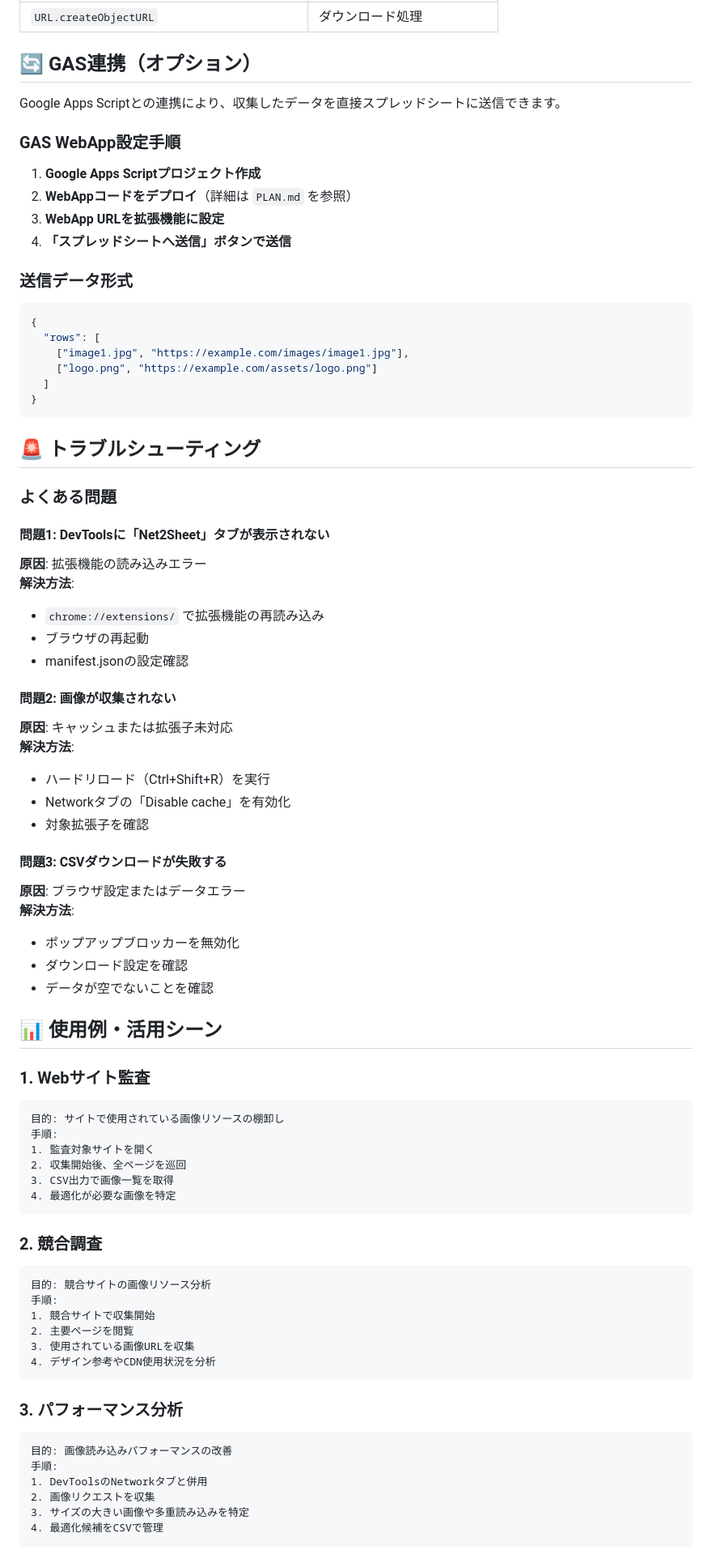
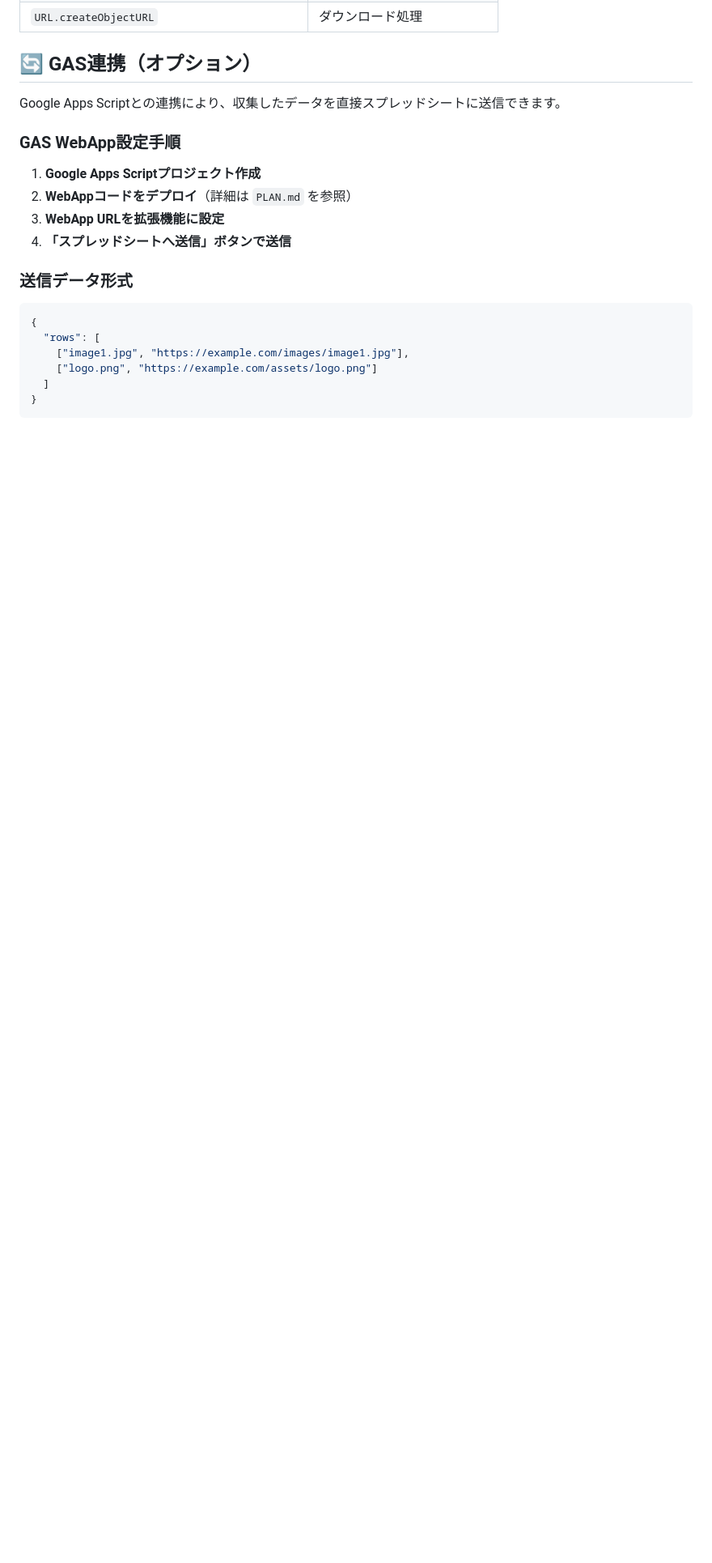
Before and after one commit to AobaIwaki123/url-to-csv, a Markdown page: README.md, the part around one of its changes. Shown at 81% size. Rendered like a GitHub page; blank space fills up the shorter version.

Commit message:
delete: 不要な記述を削除

````diff
--- a/README.md
+++ b/README.md
@@ -208,60 +208,3 @@ Google Apps Scriptとの連携により、収集したデータを直接スプ
 }
 ```
 
-## 🚨 トラブルシューティング
-
-### よくある問題
-
-#### 問題1: DevToolsに「Net2Sheet」タブが表示されない
-**原因**: 拡張機能の読み込みエラー
-**解決方法**:
-- `chrome://extensions/` で拡張機能の再読み込み
-- ブラウザの再起動
-- manifest.jsonの設定確認
-
-#### 問題2: 画像が収集されない
-**原因**: キャッシュまたは拡張子未対応
-**解決方法**:
-- ハードリロード（Ctrl+Shift+R）を実行
-- Networkタブの「Disable cache」を有効化
-- 対象拡張子を確認
-
-#### 問題3: CSVダウンロードが失敗する
-**原因**: ブラウザ設定またはデータエラー
-**解決方法**:
-- ポップアップブロッカーを無効化
-- ダウンロード設定を確認
-- データが空でないことを確認
-
-## 📊 使用例・活用シーン
-
-### 1. Webサイト監査
-```
-目的: サイトで使用されている画像リソースの棚卸し
-手順:
-1. 監査対象サイトを開く
-2. 収集開始後、全ページを巡回
-3. CSV出力で画像一覧を取得
-4. 最適化が必要な画像を特定
-```
-
-### 2. 競合調査
-```
-目的: 競合サイトの画像リソース分析
-手順:
-1. 競合サイトで収集開始
-2. 主要ページを閲覧
-3. 使用されている画像URLを収集
-4. デザイン参考やCDN使用状況を分析
-```
-
-### 3. パフォーマンス分析
-```
-目的: 画像読み込みパフォーマンスの改善
-手順:
-1. DevToolsのNetworkタブと併用
-2. 画像リクエストを収集
-3. サイズの大きい画像や多重読み込みを特定
-4. 最適化候補をCSVで管理
-```
-
````
Also changed, not shown: other parts of README.md (+0 -23 lines).
